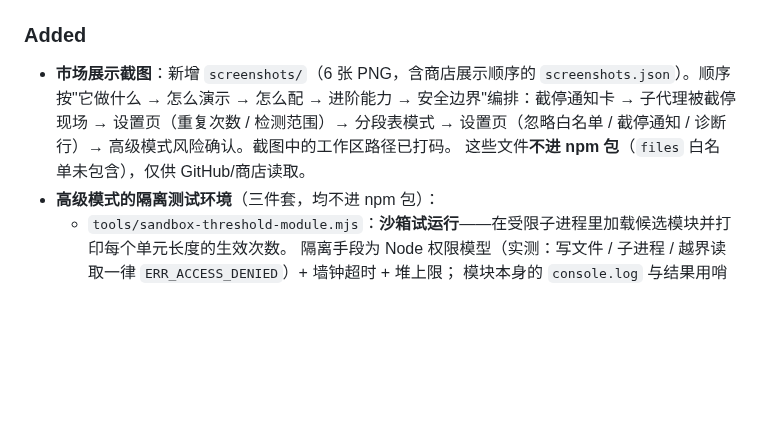
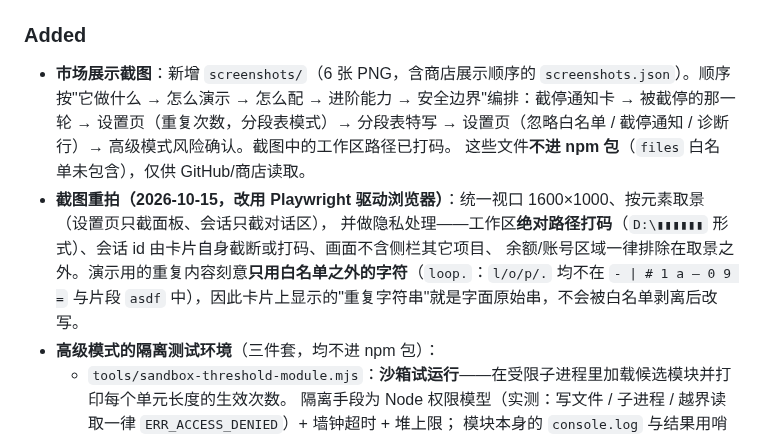
Before and after one commit to zqh260619/dsh-dupguard, a Markdown page: CHANGELOG.md, the part around the change. Drawn GitHub-style; blank space fills up the shorter version.

```diff
--- a/CHANGELOG.md
+++ b/CHANGELOG.md
@@ -7,9 +7,13 @@
 ### Added
 
 - **市场展示截图**：新增 `screenshots/`（6 张 PNG，含商店展示顺序的 `screenshots.json`）。顺序按"它做什么 → 怎么演示 →
-  怎么配 → 进阶能力 → 安全边界"编排：截停通知卡 → 子代理被截停现场 → 设置页（重复次数 / 检测范围）→ 分段表模式 →
+  怎么配 → 进阶能力 → 安全边界"编排：截停通知卡 → 被截停的那一轮 → 设置页（重复次数，分段表模式）→ 分段表特写 →
   设置页（忽略白名单 / 截停通知 / 诊断行）→ 高级模式风险确认。截图中的工作区路径已打码。
   这些文件**不进 npm 包**（`files` 白名单未包含），仅供 GitHub/商店读取。
+- **截图重拍（2026-10-15，改用 Playwright 驱动浏览器）**：统一视口 1600×1000、按元素取景（设置页只截面板、会话只截对话区），
+  并做隐私处理——工作区**绝对路径打码**（`D:\▮▮▮▮▮▮` 形式）、会话 id 由卡片自身截断或打码、画面不含侧栏其它项目、
+  余额/账号区域一律排除在取景之外。演示用的重复内容刻意**只用白名单之外的字符**（`loop.`：`l/o/p/.` 均不在
+  `- | # 1 a — 0 9 =` 与片段 `asdf` 中），因此卡片上显示的"重复字符串"就是字面原始串，不会被白名单剥离后改写。
 - **高级模式的隔离测试环境**（三件套，均不进 npm 包）：
   - `tools/sandbox-threshold-module.mjs`：**沙箱试运行**——在受限子进程里加载候选模块并打印每个单元长度的生效次数。
     隔离手段为 Node 权限模型（实测：写文件 / 子进程 / 越界读取一律 `ERR_ACCESS_DENIED`）+ 墙钟超时 + 堆上限；
```
Also changed, not shown: README.md (+3 -3 lines), screenshots/01-stop-notice.png, screenshots/02-subagent-stopped.png, screenshots/03-settings-repeat-counts.png, screenshots/04-settings-length-table.png, screenshots/05-settings-ignore-list-and-notices.png, screenshots/06-advanced-mode-confirm.png.
